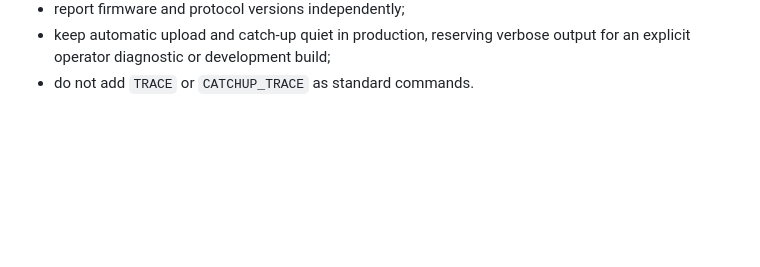
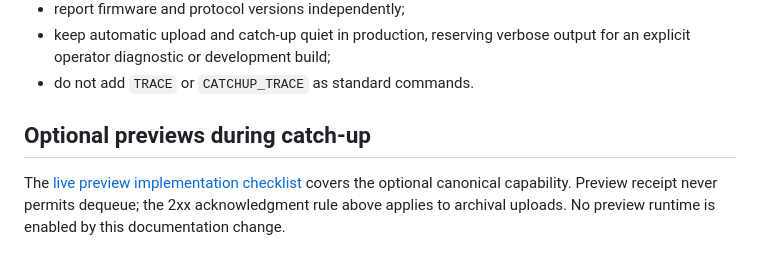
Before and after one commit to bardphysicslab/bardbox-project-template, a Markdown page: docs/device-instructions.md, the part around the change. Drawn GitHub-style; blank space fills up the shorter version.

Commit message:
Document live preview boundaries and preserve existing agent rules

```diff
--- a/docs/device-instructions.md
+++ b/docs/device-instructions.md
@@ -84,3 +84,7 @@ For a network-uploading node:
 - keep automatic upload and catch-up quiet in production, reserving verbose
   output for an explicit operator diagnostic or development build;
 - do not add `TRACE` or `CATCHUP_TRACE` as standard commands.
+
+## Optional previews during catch-up
+
+The [live preview implementation checklist](live-preview-checklist.md) covers the optional canonical capability. Preview receipt never permits dequeue; the 2xx acknowledgment rule above applies to archival uploads. No preview runtime is enabled by this documentation change.
```
